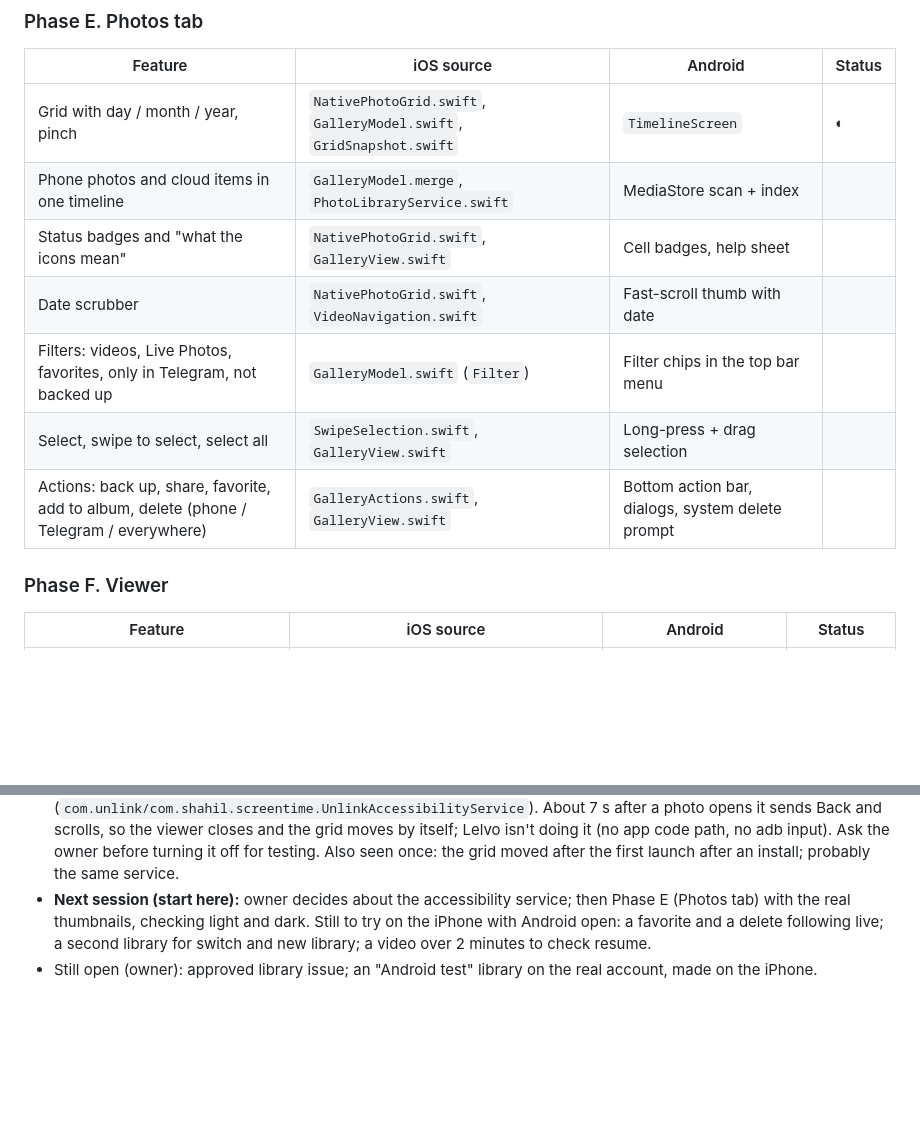
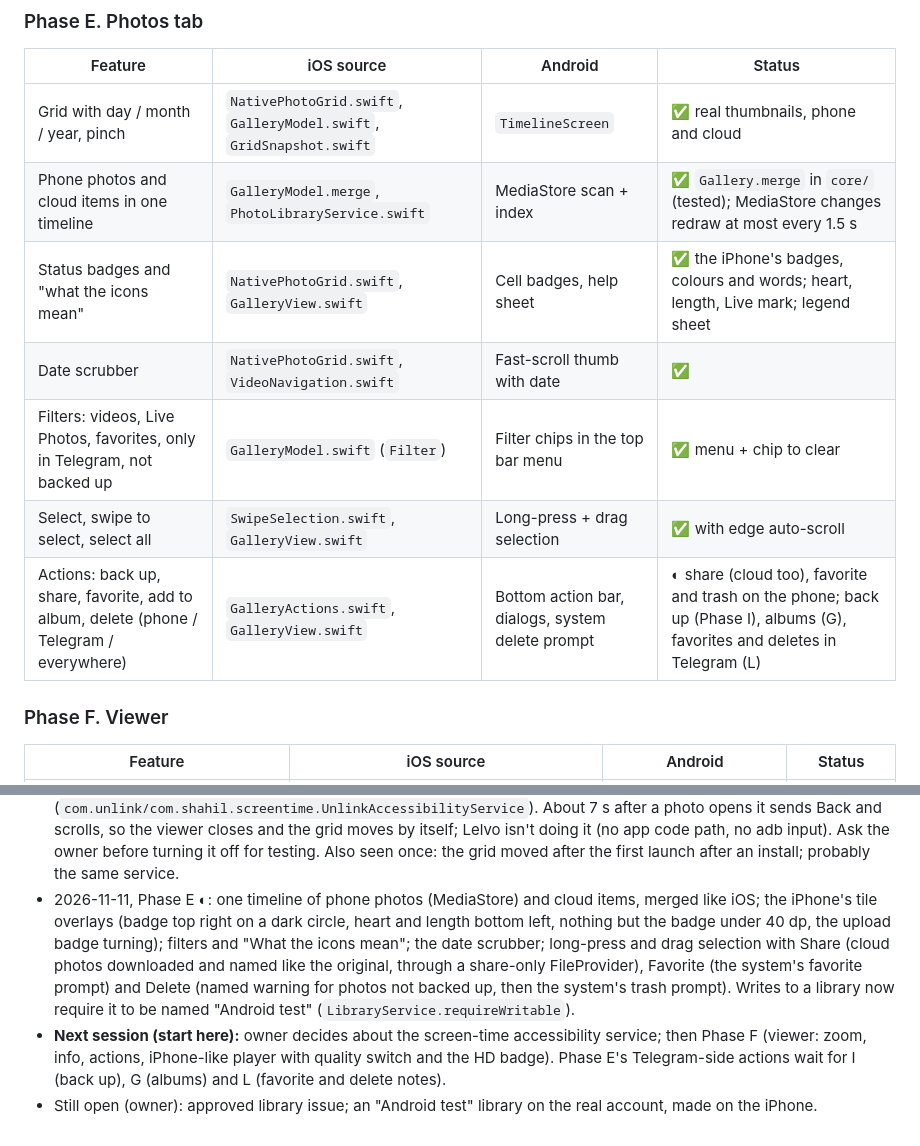
Before and after one commit to shahil-kv/Lelvo, a Markdown page: docs/ANDROID_PLAN.md, 2 parts joined by grey strips. GitHub-like rendering; blank space fills up the shorter version.

Commit message:
docs: Android Phase E progress

```diff
--- a/docs/ANDROID_PLAN.md
+++ b/docs/ANDROID_PLAN.md
@@ -177,13 +177,13 @@ Each row is one feature; a phase is a few pull requests. Status: ✅ done, ◐ p
 
 | Feature | iOS source | Android | Status |
 |---|---|---|---|
-| Grid with day / month / year, pinch | `NativePhotoGrid.swift`, `GalleryModel.swift`, `GridSnapshot.swift` | `TimelineScreen` | ◐ |
-| Phone photos and cloud items in one timeline | `GalleryModel.merge`, `PhotoLibraryService.swift` | MediaStore scan + index | |
-| Status badges and "what the icons mean" | `NativePhotoGrid.swift`, `GalleryView.swift` | Cell badges, help sheet | |
-| Date scrubber | `NativePhotoGrid.swift`, `VideoNavigation.swift` | Fast-scroll thumb with date | |
-| Filters: videos, Live Photos, favorites, only in Telegram, not backed up | `GalleryModel.swift` (`Filter`) | Filter chips in the top bar menu | |
-| Select, swipe to select, select all | `SwipeSelection.swift`, `GalleryView.swift` | Long-press + drag selection | |
-| Actions: back up, share, favorite, add to album, delete (phone / Telegram / everywhere) | `GalleryActions.swift`, `GalleryView.swift` | Bottom action bar, dialogs, system delete prompt | |
+| Grid with day / month / year, pinch | `NativePhotoGrid.swift`, `GalleryModel.swift`, `GridSnapshot.swift` | `TimelineScreen` | ✅ real thumbnails, phone and cloud |
+| Phone photos and cloud items in one timeline | `GalleryModel.merge`, `PhotoLibraryService.swift` | MediaStore scan + index | ✅ `Gallery.merge` in `core/` (tested); MediaStore changes redraw at most every 1.5 s |
+| Status badges and "what the icons mean" | `NativePhotoGrid.swift`, `GalleryView.swift` | Cell badges, help sheet | ✅ the iPhone's badges, colours and words; heart, length, Live mark; legend sheet |
+| Date scrubber | `NativePhotoGrid.swift`, `VideoNavigation.swift` | Fast-scroll thumb with date | ✅ |
+| Filters: videos, Live Photos, favorites, only in Telegram, not backed up | `GalleryModel.swift` (`Filter`) | Filter chips in the top bar menu | ✅ menu + chip to clear |
+| Select, swipe to select, select all | `SwipeSelection.swift`, `GalleryView.swift` | Long-press + drag selection | ✅ with edge auto-scroll |
+| Actions: back up, share, favorite, add to album, delete (phone / Telegram / everywhere) | `GalleryActions.swift`, `GalleryView.swift` | Bottom action bar, dialogs, system delete prompt | ◐ share (cloud too), favorite and trash on the phone; back up (Phase I), albums (G), favorites and deletes in Telegram (L) |
 
 ### Phase F. Viewer
 
@@ -478,7 +478,13 @@ Phase 0 (core check on the real library) → A (theme, shell, prefs, logs) → B
   scrolls, so the viewer closes and the grid moves by itself; Lelvo isn't doing it (no app code path, no adb input).
   Ask the owner before turning it off for testing. Also seen once: the grid moved after the first launch after an
   install; probably the same service.
-- **Next session (start here):** owner decides about the accessibility service; then Phase E (Photos tab) with the
-  real thumbnails, checking light and dark. Still to try on the iPhone with Android open: a favorite and a delete
-  following live; a second library for switch and new library; a video over 2 minutes to check resume.
+- 2026-11-11, Phase E ◐: one timeline of phone photos (MediaStore) and cloud items, merged like iOS; the iPhone's tile
+  overlays (badge top right on a dark circle, heart and length bottom left, nothing but the badge under 40 dp, the
+  upload badge turning); filters and "What the icons mean"; the date scrubber; long-press and drag selection with
+  Share (cloud photos downloaded and named like the original, through a share-only FileProvider), Favorite (the
+  system's favorite prompt) and Delete (named warning for photos not backed up, then the system's trash prompt).
+  Writes to a library now require it to be named "Android test" (`LibraryService.requireWritable`).
+- **Next session (start here):** owner decides about the screen-time accessibility service; then Phase F (viewer:
+  zoom, info, actions, iPhone-like player with quality switch and the HD badge). Phase E's Telegram-side actions wait
+  for I (back up), G (albums) and L (favorite and delete notes).
 - Still open (owner): approved library issue; an "Android test" library on the real account, made on the iPhone.
```
